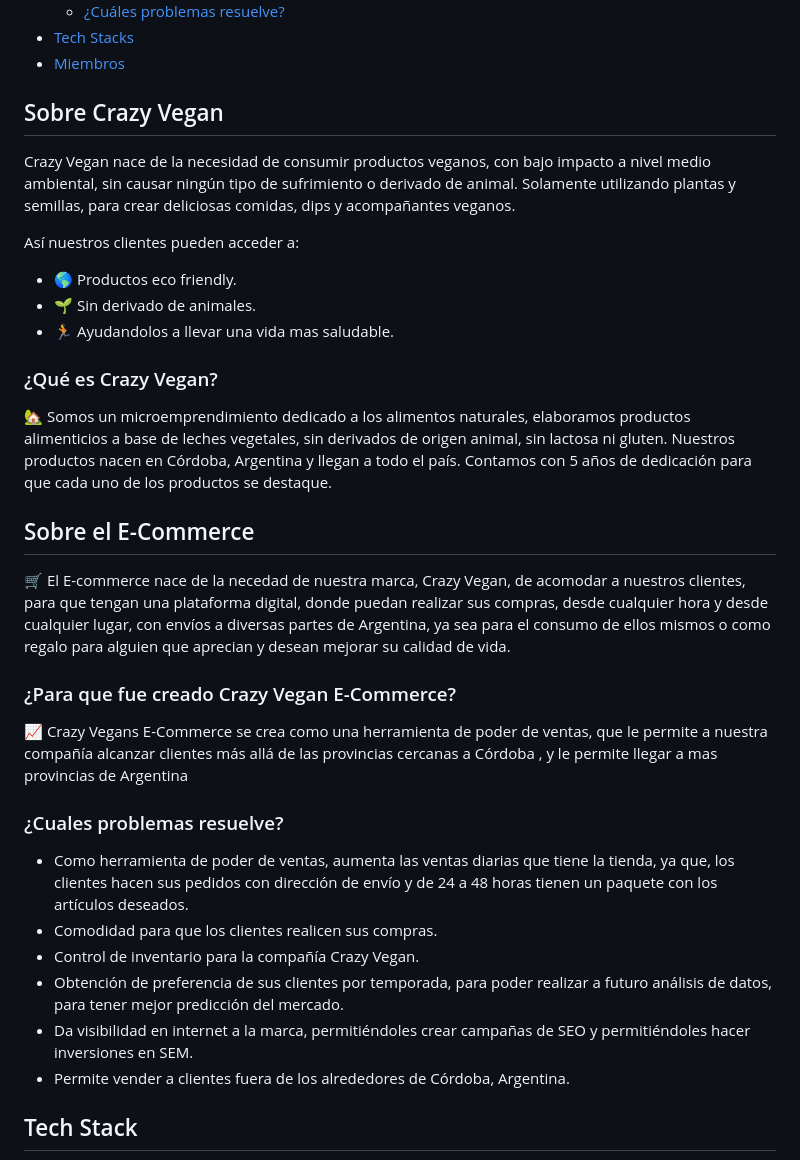
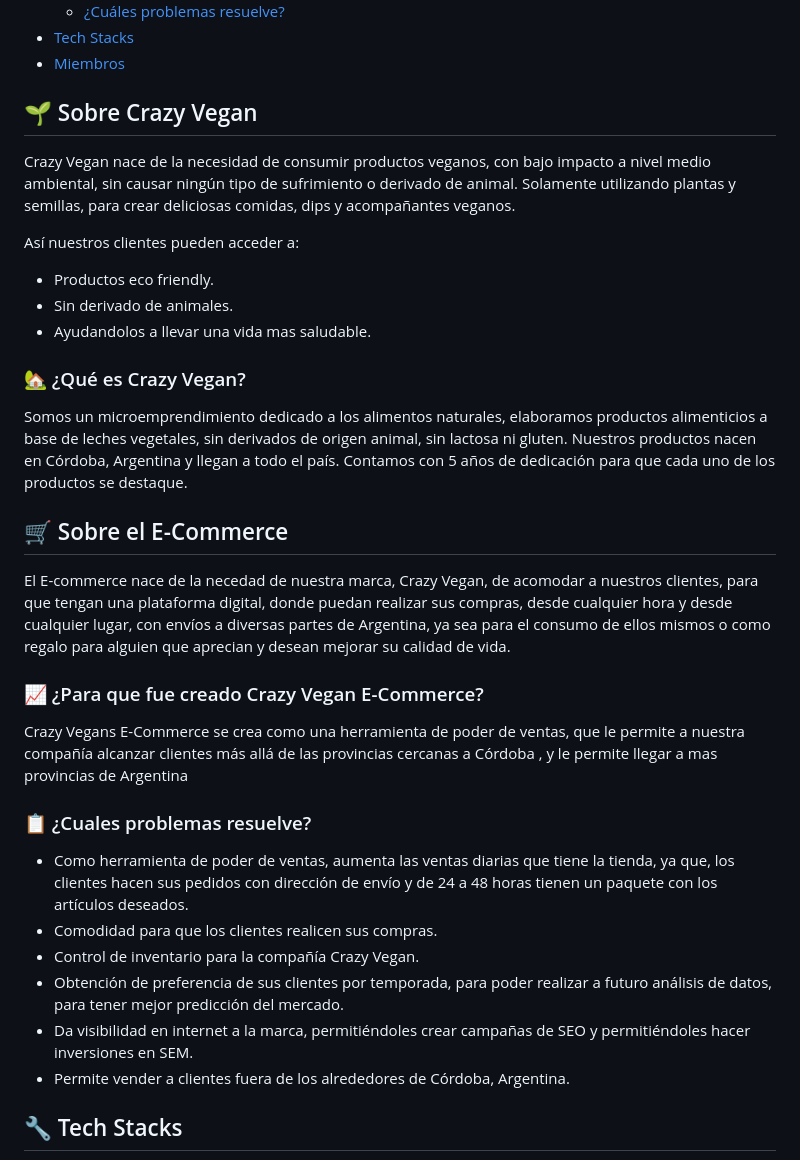
Before and after one commit to No-Country/c11-01-m-python, a Markdown page: README.md, the part around the change printed below. GitHub-like rendering; folded sections open.

Commit message:
Solo faltan miembros

```diff
--- a/README.md
+++ b/README.md
@@ -39,28 +39,28 @@
 
 <!-- Sobre el Sobre Crazy Vegan -->
 
-## Sobre Crazy Vegan
+## 🌱 Sobre Crazy Vegan
 Crazy Vegan nace de la necesidad de consumir productos veganos, con bajo impacto a nivel medio ambiental, sin causar ningún tipo de sufrimiento o derivado de animal. Solamente utilizando plantas y semillas, para crear deliciosas comidas, dips y acompañantes veganos.
 
 Así nuestros clientes pueden acceder a:
 
-* 🌎 Productos eco friendly.
-* 🌱 Sin derivado de animales.
-* 🏃 Ayudandolos a llevar una vida mas saludable.
+* Productos eco friendly.
+* Sin derivado de animales.
+* Ayudandolos a llevar una vida mas saludable.
 
-### ¿Qué es Crazy Vegan?
+### 🏡 ¿Qué es Crazy Vegan?
 
-🏡 Somos un microemprendimiento dedicado a los alimentos naturales, elaboramos productos alimenticios a base de leches vegetales, sin derivados de origen animal, sin lactosa ni gluten. Nuestros productos nacen en Córdoba, Argentina y llegan a todo el país. Contamos con 5 años de dedicación para que cada uno de los productos se destaque.
+ Somos un microemprendimiento dedicado a los alimentos naturales, elaboramos productos alimenticios a base de leches vegetales, sin derivados de origen animal, sin lactosa ni gluten. Nuestros productos nacen en Córdoba, Argentina y llegan a todo el país. Contamos con 5 años de dedicación para que cada uno de los productos se destaque.
 
-## Sobre el E-Commerce
+## 🛒 Sobre el E-Commerce
 
-🛒 El E-commerce nace de la necedad de nuestra marca, Crazy Vegan, de acomodar a nuestros clientes, para que tengan una plataforma digital, donde puedan realizar sus compras, desde cualquier hora y desde cualquier lugar, con envíos a diversas partes de Argentina, ya sea para el consumo de ellos mismos o como regalo para alguien que aprecian y desean mejorar su calidad de vida.
+ El E-commerce nace de la necedad de nuestra marca, Crazy Vegan, de acomodar a nuestros clientes, para que tengan una plataforma digital, donde puedan realizar sus compras, desde cualquier hora y desde cualquier lugar, con envíos a diversas partes de Argentina, ya sea para el consumo de ellos mismos o como regalo para alguien que aprecian y desean mejorar su calidad de vida.
 
-### ¿Para que fue creado Crazy Vegan E-Commerce?
+### 📈 ¿Para que fue creado Crazy Vegan E-Commerce?
 
-📈 Crazy Vegans E-Commerce se crea como una herramienta de poder de ventas, que le permite a nuestra compañía alcanzar clientes más allá de las provincias cercanas a Córdoba , y le permite llegar a mas provincias de Argentina
+ Crazy Vegans E-Commerce se crea como una herramienta de poder de ventas, que le permite a nuestra compañía alcanzar clientes más allá de las provincias cercanas a Córdoba , y le permite llegar a mas provincias de Argentina
 
-### ¿Cuales problemas resuelve?
+### 📋 ¿Cuales problemas resuelve?
 
 * Como herramienta de poder de ventas, aumenta las ventas diarias que tiene la tienda, ya que, los clientes hacen sus pedidos con dirección de envío y de 24 a 48 horas tienen un paquete con los artículos deseados.
 * Comodidad para que los clientes realicen sus compras.
@@ -69,5 +69,5 @@ Así nuestros clientes pueden acceder a:
 * Da visibilidad en internet a la marca, permitiéndoles crear campañas de SEO y permitiéndoles hacer inversiones en SEM.
 * Permite vender a clientes fuera de los alrededores de Córdoba, Argentina.
 
-## Tech Stack
+## 🔧 Tech Stacks
 
```
Also changed, not shown: other parts of README.md (+3 -5 lines).
